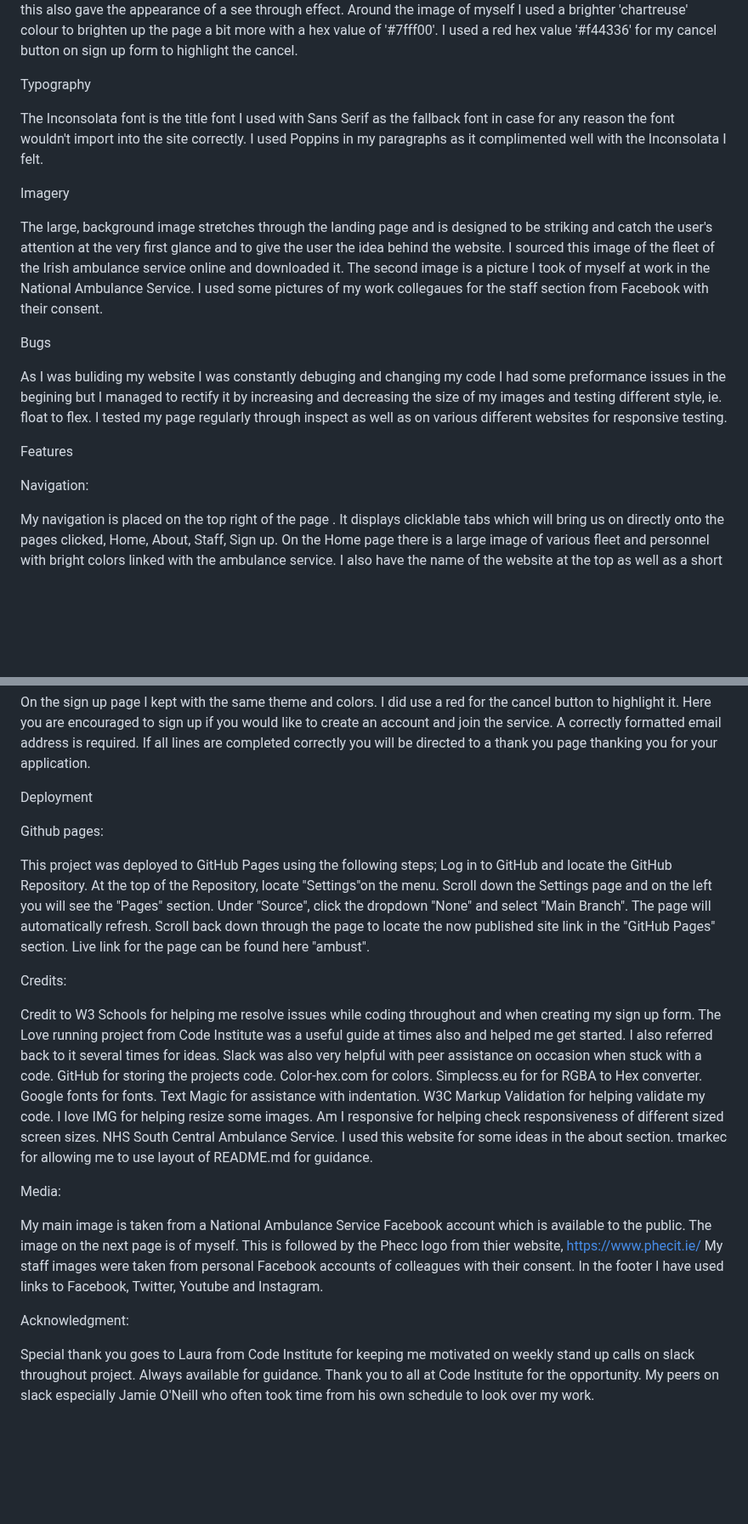
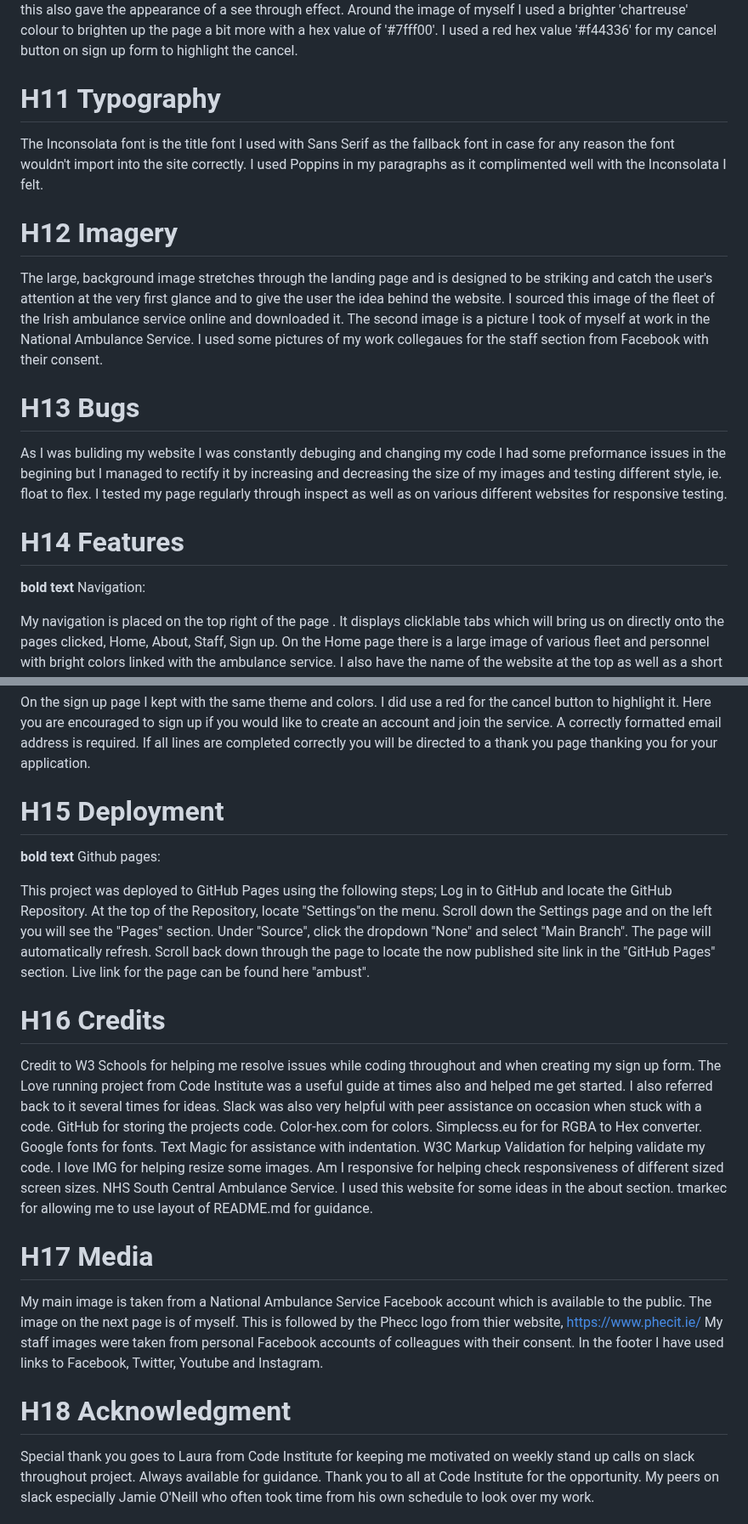
Before and after one commit to hughes84/ambust, a Markdown page: README.md, 2 parts joined by grey strips. Shown at 85% size. GitHub-like rendering; blank space fills up the shorter version.

```diff
--- a/README.md
+++ b/README.md
@@ -107,24 +94,23 @@ Colours
 
 The colours chosen for this project are those similar to the national ambulance service colours. I used 'green' with it's hex value of '#0e540e', which was used for headings, hover effects and borders. I also used another light green/yellow color to symbolize the luminous bright colour of the Irish ambulances with an rgba(177, 219, 39, 0.7) this also gave the appearance of a see through effect. Around the image of myself I used a brighter 'chartreuse' colour to brighten up the page a bit more with a hex value of '#7fff00'. I used a red hex value '#f44336' for my cancel button on sign up form to highlight the cancel.
 
-Typography
+# H11 Typography
 
 The Inconsolata font is the title font I used with Sans Serif as the fallback font in case for any reason the font wouldn't import into the site correctly. I used Poppins in my paragraphs as it complimented well with the Inconsolata I felt.
 
-Imagery
+# H12 Imagery
 
 The large, background image stretches through the landing page and is designed to be striking and catch the user's attention at the very first glance and to give the user the idea behind the website. I sourced this image of the fleet of the Irish ambulance service online and downloaded it. The second image is a picture I took of myself at work in the National Ambulance Service. I used some pictures of my work collegaues for the staff section from Facebook with their consent.
 
 
-Bugs
+# H13 Bugs
 
 As I was buliding my website I was constantly debuging and changing my code
 I had some preformance issues in the begining but I managed to rectify it by increasing and decreasing the size of my images and testing different style, ie. float to flex. I tested my page regularly through inspect as well as on various different websites for responsive testing.
 
+# H14 Features
 
-Features
-
-Navigation:
+**bold text** Navigation:
 
 My navigation is placed on the top right of the page . It displays clicklable tabs which will bring us on directly onto the pages clicked, Home, About, Staff, Sign up.
 On the Home page there is a large image of various fleet and personnel with bright colors linked with the ambulance service. I also have the name of the website at the top as well as a short description of the service embedded on the image.
@@ -136,9 +122,9 @@ On the Staff page at the top it describes what you will see in Meet our staff. I
 On the sign up page I kept with the same theme and colors. I did use a red for the cancel button to highlight it. Here you are encouraged to sign up if you would like to create an account and join the service. A correctly formatted email address is required. If all lines are completed correctly you will be directed to a thank you page thanking you for your application.
 
 
-Deployment
+# H15 Deployment
 
-Github pages:
+**bold text** Github pages:
 
 This project was deployed to GitHub Pages using the following steps;
 Log in to GitHub and locate the GitHub Repository.
@@ -150,7 +136,7 @@ Scroll back down through the page to locate the now published site link in the "
 Live link for the page can be found here "ambust".
 
 
-Credits:
+# H16 Credits
 
 Credit to  W3 Schools for helping me resolve issues while coding throughout and when creating my sign up form.
 The Love running project from Code Institute was a useful guide at times also and helped me get started. I also referred back to it several times for ideas.
@@ -166,7 +152,7 @@ Am I responsive for helping check responsiveness of different sized screen sizes
 NHS South Central Ambulance Service. I used this website for some ideas in the about section.
 tmarkec for allowing me to use layout of README.md for guidance.
 
-Media:
+# H17 Media
 
 My main image is taken from a National Ambulance Service Facebook account which is available to the public.
 The image on the next page is of myself.
@@ -174,7 +160,7 @@ This is followed by the Phecc logo from thier website, https://www.phecit.ie/
 My staff images were taken from personal Facebook accounts of colleagues with their consent.
 In the footer I have used links to Facebook, Twitter, Youtube and Instagram.
 
-Acknowledgment:
+# H18 Acknowledgment
 
 Special thank you goes to Laura from Code Institute for keeping me motivated on weekly stand up calls on slack throughout project. Always available for guidance.
 Thank you to all at Code Institute for the opportunity.
```
Also changed, not shown: other parts of README.md (+7 -20 lines).
